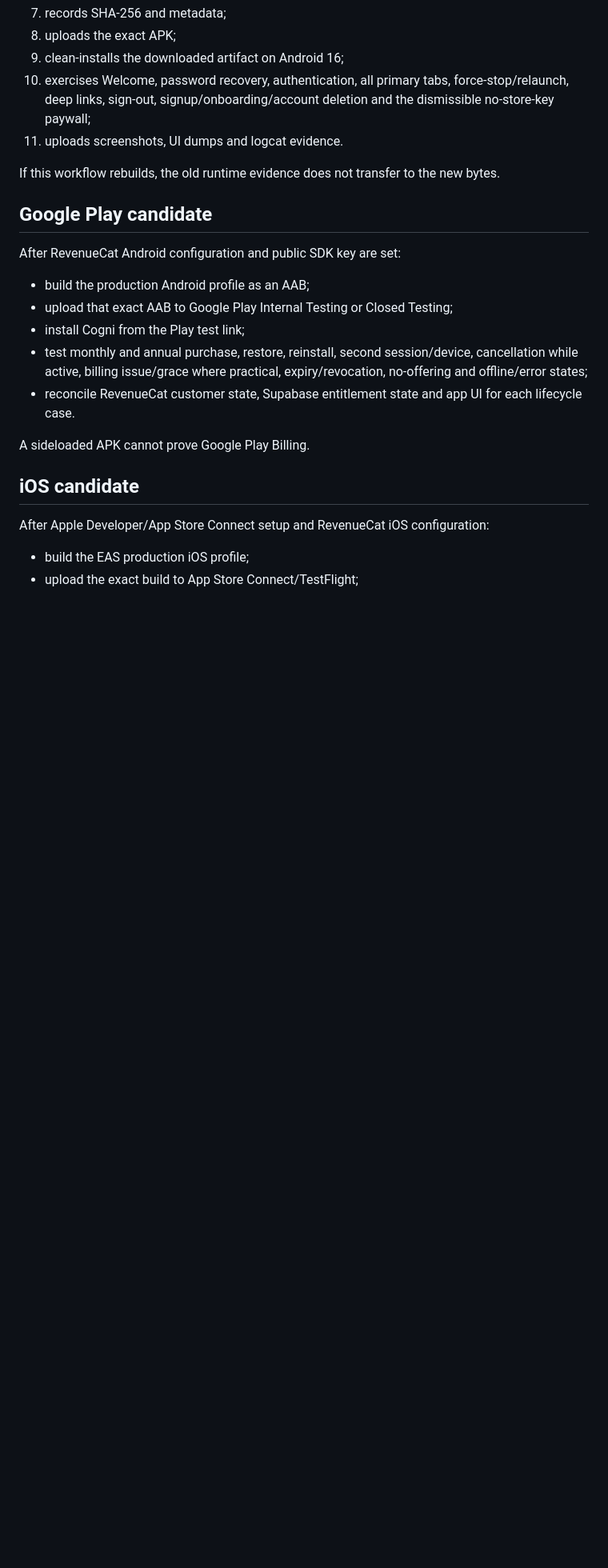
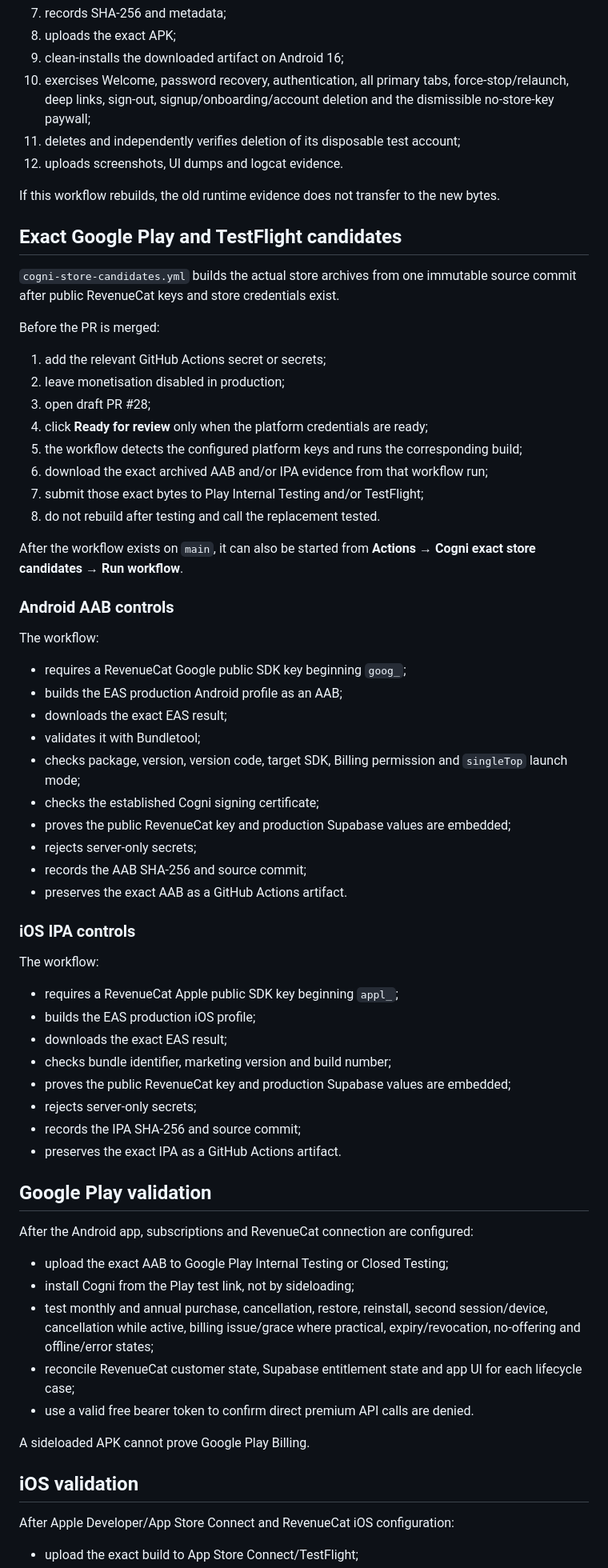
Before and after one commit to robert8p/clearframe-mvp, a Markdown page: DEPLOYMENT.md, the part around one of its changes. Shown at 80% size. GitHub-like rendering; blank space fills up the shorter version.

Commit message:
Document exact store-candidate release path

```diff
--- a/DEPLOYMENT.md
+++ b/DEPLOYMENT.md
@@ -103,25 +110,70 @@ A green source gate is not a release artifact.
 8. uploads the exact APK;
 9. clean-installs the downloaded artifact on Android 16;
 10. exercises Welcome, password recovery, authentication, all primary tabs, force-stop/relaunch, deep links, sign-out, signup/onboarding/account deletion and the dismissible no-store-key paywall;
-11. uploads screenshots, UI dumps and logcat evidence.
+11. deletes and independently verifies deletion of its disposable test account;
+12. uploads screenshots, UI dumps and logcat evidence.
 
 If this workflow rebuilds, the old runtime evidence does not transfer to the new bytes.
 
-## Google Play candidate
+## Exact Google Play and TestFlight candidates
 
-After RevenueCat Android configuration and public SDK key are set:
+`cogni-store-candidates.yml` builds the actual store archives from one immutable source commit after public RevenueCat keys and store credentials exist.
 
-- build the production Android profile as an AAB;
-- upload that exact AAB to Google Play Internal Testing or Closed Testing;
-- install Cogni from the Play test link;
-- test monthly and annual purchase, restore, reinstall, second session/device, cancellation while active, billing issue/grace where practical, expiry/revocation, no-offering and offline/error states;
-- reconcile RevenueCat customer state, Supabase entitlement state and app UI for each lifecycle case.
+Before the PR is merged:
+
+1. add the relevant GitHub Actions secret or secrets;
+2. leave monetisation disabled in production;
+3. open draft PR #28;
+4. click **Ready for review** only when the platform credentials are ready;
+5. the workflow detects the configured platform keys and runs the corresponding build;
+6. download the exact archived AAB and/or IPA evidence from that workflow run;
+7. submit those exact bytes to Play Internal Testing and/or TestFlight;
+8. do not rebuild after testing and call the replacement tested.
+
+After the workflow exists on `main`, it can also be started from **Actions → Cogni exact store candidates → Run workflow**.
+
+### Android AAB controls
+
+The workflow:
+
+- requires a RevenueCat Google public SDK key beginning `goog_`;
+- builds the EAS production Android profile as an AAB;
+- downloads the exact EAS result;
+- validates it with Bundletool;
+- checks package, version, version code, target SDK, Billing permission and `singleTop` launch mode;
+- checks the established Cogni signing certificate;
+- proves the public RevenueCat key and production Supabase values are embedded;
+- rejects server-only secrets;
+- records the AAB SHA-256 and source commit;
+- preserves the exact AAB as a GitHub Actions artifact.
+
+### iOS IPA controls
+
+The workflow:
+
+- requires a RevenueCat Apple public SDK key beginning `appl_`;
+- builds the EAS production iOS profile;
+- downloads the exact EAS result;
+- checks bundle identifier, marketing version and build number;
+- proves the public RevenueCat key and production Supabase values are embedded;
+- rejects server-only secrets;
+- records the IPA SHA-256 and source commit;
+- preserves the exact IPA as a GitHub Actions artifact.
+
+## Google Play validation
+
+After the Android app, subscriptions and RevenueCat connection are configured:
+
+- upload the exact AAB to Google Play Internal Testing or Closed Testing;
+- install Cogni from the Play test link, not by sideloading;
+- test monthly and annual purchase, cancellation, restore, reinstall, second session/device, cancellation while active, billing issue/grace where practical, expiry/revocation, no-offering and offline/error states;
+- reconcile RevenueCat customer state, Supabase entitlement state and app UI for each lifecycle case;
+- use a valid free bearer token to confirm direct premium API calls are denied.
 
 A sideloaded APK cannot prove Google Play Billing.
 
-## iOS candidate
+## iOS validation
 
-After Apple Developer/App Store Connect setup and RevenueCat iOS configuration:
+After Apple Developer/App Store Connect and RevenueCat iOS configuration:
 
-- build the EAS production iOS profile;
 - upload the exact build to App Store Connect/TestFlight;
```
Also changed, not shown: other parts of DEPLOYMENT.md (+44 -22 lines).
